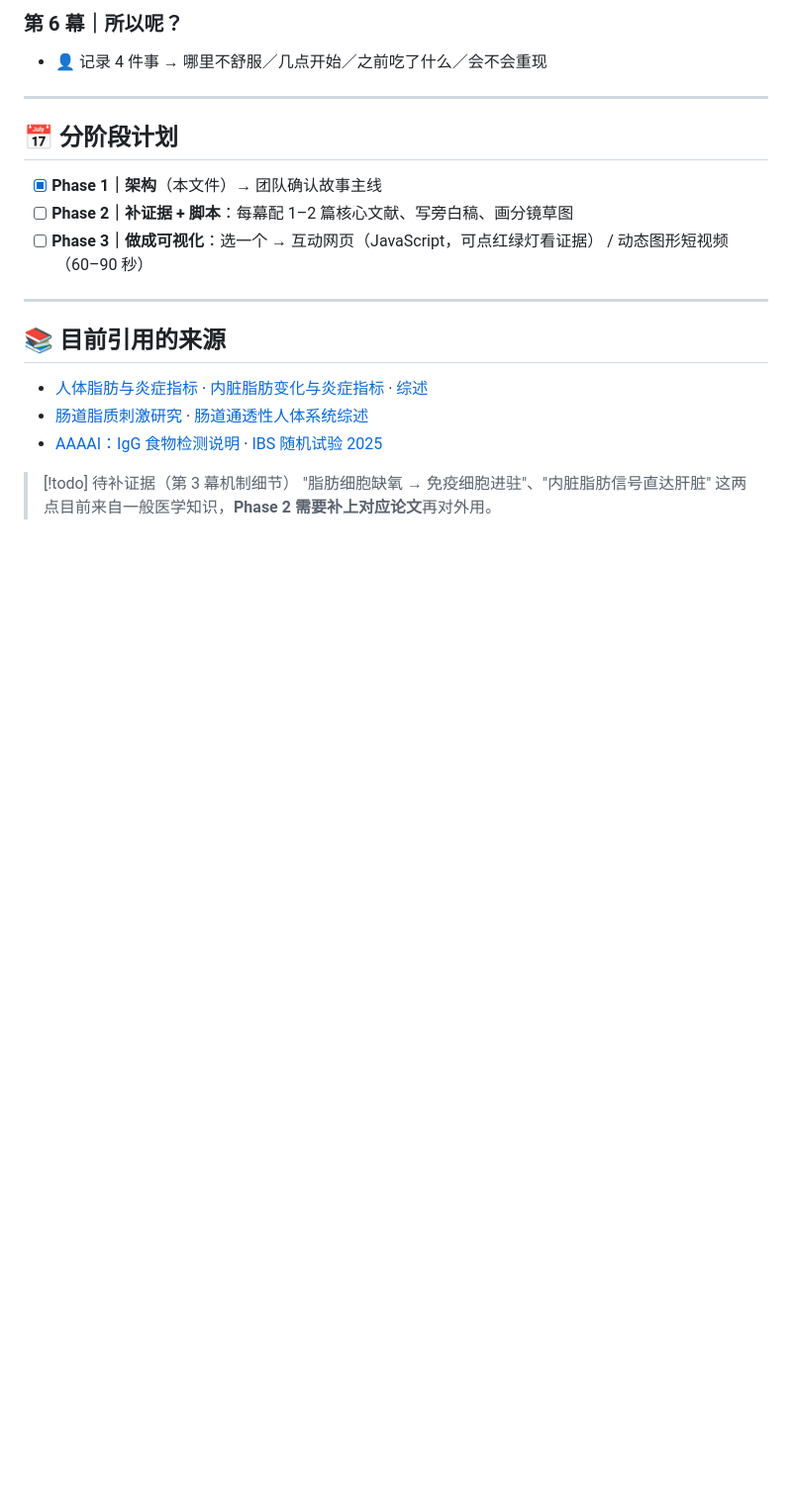
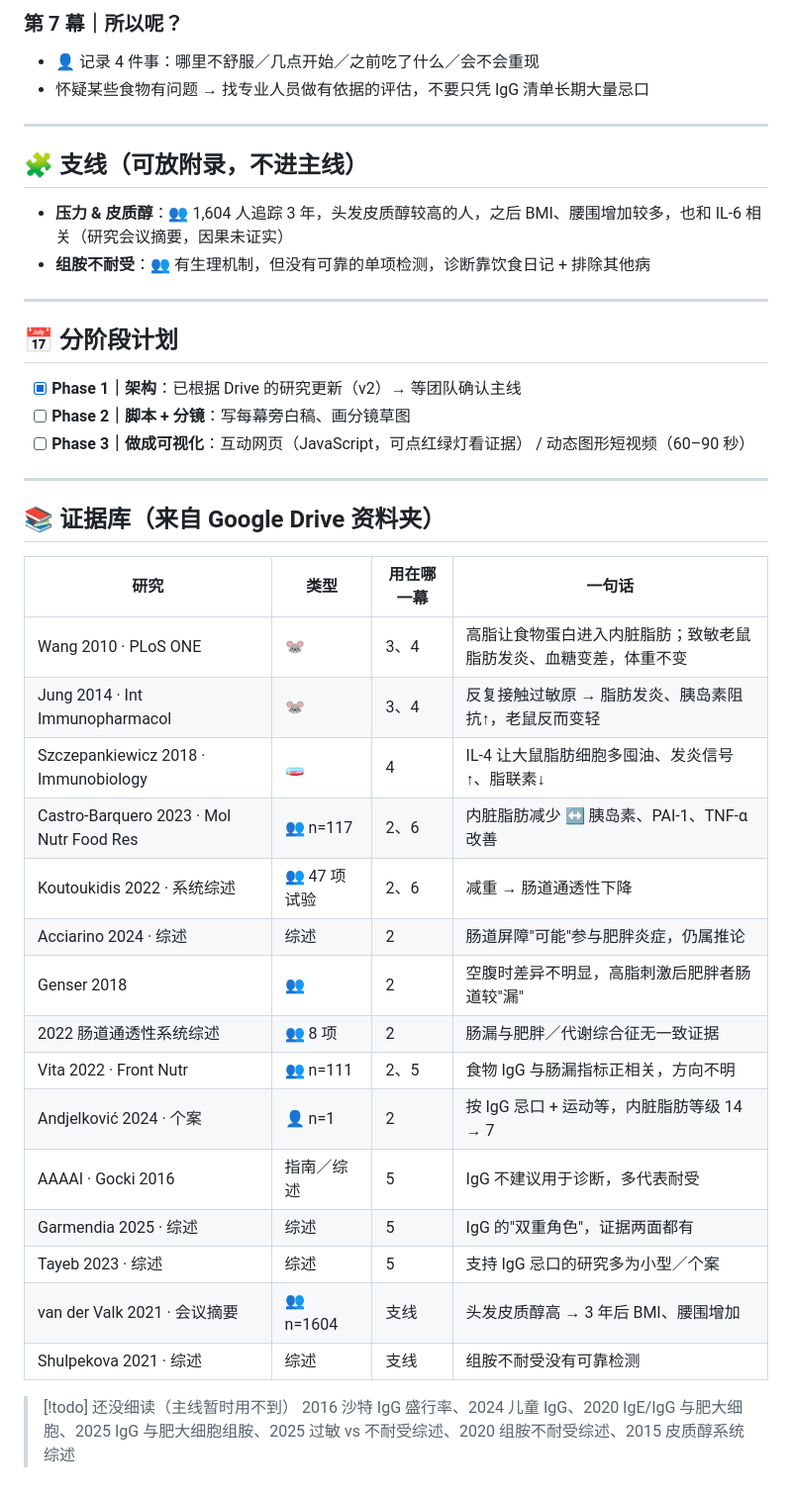
Before and after one commit to fcway-raw/woork, a Markdown page: food-sensitivity-inflammation-fat/00_故事架构.md, the part around one of its changes. Shown at 99% size. GitHub-like rendering; blank space fills up the shorter version.

Commit message:
Update story outline with evidence from study folder
Co-Authored-By: Claude Opus 5.5 <noreply@anthropic.com>
Claude-Session: https://claude.ai/code/session_016DMHWJiRETRquVByZGxuRZ

```diff
--- a/food-sensitivity-inflammation-fat/00_故事架构.md
+++ b/food-sensitivity-inflammation-fat/00_故事架构.md
@@ -89,21 +112,42 @@ flowchart TD
 
-### 第 6 幕｜所以呢？
-- 👤 记录 4 件事 → 哪里不舒服／几点开始／之前吃了什么／会不会重现
+### 第 7 幕｜所以呢？
+- 👤 记录 4 件事：哪里不舒服／几点开始／之前吃了什么／会不会重现
+- 怀疑某些食物有问题 → 找专业人员做有依据的评估，不要只凭 IgG 清单长期大量忌口
+
+---
+
+## 🧩 支线（可放附录，不进主线）
+- **压力 & 皮质醇**：👥 1,604 人追踪 3 年，头发皮质醇较高的人，之后 BMI、腰围增加较多，也和 IL-6 相关（研究会议摘要，因果未证实）
+- **组胺不耐受**：👥 有生理机制，但没有可靠的单项检测，诊断靠饮食日记 + 排除其他病
 
 ---
 
 ## 📅 分阶段计划
-
-- [x] **Phase 1｜架构**（本文件）→ 团队确认故事主线
-- [ ] **Phase 2｜补证据 + 脚本**：每幕配 1–2 篇核心文献、写旁白稿、画分镜草图
-- [ ] **Phase 3｜做成可视化**：选一个 → 互动网页（JavaScript，可点红绿灯看证据） / 动态图形短视频（60–90 秒）
+- [x] **Phase 1｜架构**：已根据 Drive 的研究更新（v2）→ 等团队确认主线
+- [ ] **Phase 2｜脚本 + 分镜**：写每幕旁白稿、画分镜草图
+- [ ] **Phase 3｜做成可视化**：互动网页（JavaScript，可点红绿灯看证据） / 动态图形短视频（60–90 秒）
 
 ---
 
-## 📚 目前引用的来源
-- [人体脂肪与炎症指标](https://pubmed.ncbi.nlm.nih.gov/35232676/) · [内脏脂肪变化与炎症指标](https://pubmed.ncbi.nlm.nih.gov/36416291/) · [综述](https://pubmed.ncbi.nlm.nih.gov/36575472/)
-- [肠道脂质刺激研究](https://pubmed.ncbi.nlm.nih.gov/29984492/) · [肠道通透性人体系统综述](https://pubmed.ncbi.nlm.nih.gov/36079905/)
-- [AAAAI：IgG 食物检测说明](https://www.aaaai.org/tools-for-the-public/conditions-library/allergies/igg-food-test) · [IBS 随机试验 2025](https://pubmed.ncbi.nlm.nih.gov/39894284/)
+## 📚 证据库（来自 Google Drive 资料夹）
 
-> [!todo] 待补证据（第 3 幕机制细节）
-> "脂肪细胞缺氧 → 免疫细胞进驻"、"内脏脂肪信号直达肝脏" 这两点目前来自一般医学知识，**Phase 2 需要补上对应论文**再对外用。
+| 研究 | 类型 | 用在哪一幕 | 一句话 |
+|---|---|---|---|
+| Wang 2010 · PLoS ONE | 🐭 | 3、4 | 高脂让食物蛋白进入内脏脂肪；致敏老鼠脂肪发炎、血糖变差，体重不变 |
+| Jung 2014 · Int Immunopharmacol | 🐭 | 3、4 | 反复接触过敏原 → 脂肪发炎、胰岛素阻抗↑，老鼠反而变轻 |
+| Szczepankiewicz 2018 · Immunobiology | 🧫 | 4 | IL-4 让大鼠脂肪细胞多囤油、发炎信号↑、脂联素↓ |
+| Castro-Barquero 2023 · Mol Nutr Food Res | 👥 n=117 | 2、6 | 内脏脂肪减少 ↔ 胰岛素、PAI-1、TNF-α 改善 |
+| Koutoukidis 2022 · 系统综述 | 👥 47 项试验 | 2、6 | 减重 → 肠道通透性下降 |
+| Acciarino 2024 · 综述 | 综述 | 2 | 肠道屏障"可能"参与肥胖炎症，仍属推论 |
+| Genser 2018 | 👥 | 2 | 空腹时差异不明显，高脂刺激后肥胖者肠道较"漏" |
+| 2022 肠道通透性系统综述 | 👥 8 项 | 2 | 肠漏与肥胖／代谢综合征无一致证据 |
+| Vita 2022 · Front Nutr | 👥 n=111 | 2、5 | 食物 IgG 与肠漏指标正相关，方向不明 |
+| Andjelković 2024 · 个案 | 👤 n=1 | 2 | 按 IgG 忌口 + 运动等，内脏脂肪等级 14 → 7 |
+| AAAAI · Gocki 2016 | 指南／综述 | 5 | IgG 不建议用于诊断，多代表耐受 |
+| Garmendia 2025 · 综述 | 综述 | 5 | IgG 的"双重角色"，证据两面都有 |
+| Tayeb 2023 · 综述 | 综述 | 5 | 支持 IgG 忌口的研究多为小型／个案 |
+| van der Valk 2021 · 会议摘要 | 👥 n=1604 | 支线 | 头发皮质醇高 → 3 年后 BMI、腰围增加 |
+| Shulpekova 2021 · 综述 | 综述 | 支线 | 组胺不耐受没有可靠检测 |
+
+> [!todo] 还没细读（主线暂时用不到）
+> 2016 沙特 IgG 盛行率、2024 儿童 IgG、2020 IgE/IgG 与肥大细胞、2025 IgG 与肥大细胞组胺、2025 过敏 vs 不耐受综述、2020 组胺不耐受综述、2015 皮质醇系统综述
```
Also changed, not shown: other parts of food-sensitivity-inflammation-fat/00_故事架构.md (+69 -46 lines).
